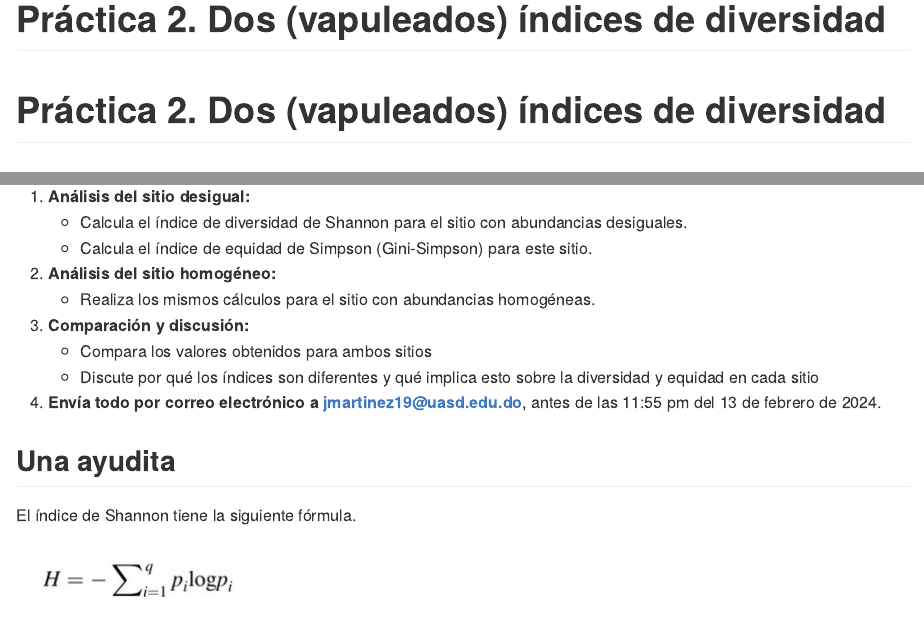
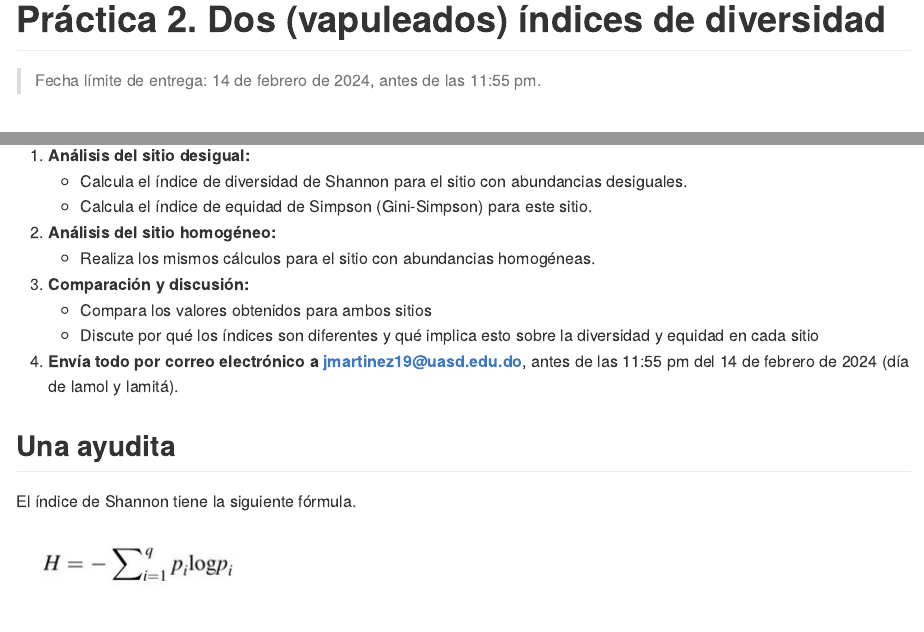
Before and after one commit to biogeografia-202401/practicas, an R Markdown document (practica-02.Rmd): the page in a window 1100 px wide, from its top, and a second part further down, joined at a grey line. The pictures show the output file practica-02.md that the author committed with the source, drawn offline in the style of GitHub.

Commit message:
UPDATE assignment 2, due date updated

```diff
--- a/practica-02.Rmd
+++ b/practica-02.Rmd
@@ -5,6 +5,7 @@ editor_options:
   chunk_output_type: console
 ---
 
+> Fecha límite de entrega: 14 de febrero de 2024, antes de las 11:55 pm.
 
 # Práctica 2. Dos (vapuleados) índices de diversidad
 
@@ -53,7 +54,7 @@ lista_datos
    - Compara los valores obtenidos para ambos sitios
    - Discute por qué los índices son diferentes y qué implica esto sobre la diversidad y equidad en cada sitio
 
-4. **Envía todo por correo electrónico a jmartinez19\@uasd.edu.do**, antes de las 11:55 pm del 13 de febrero de 2024.
+4. **Envía todo por correo electrónico a jmartinez19\@uasd.edu.do**, antes de las 11:55 pm del 14 de febrero de 2024 (día de lamol y lamitá).
 
 
 ## Una ayudita
```
Also changed, not shown: practica-02.md.
